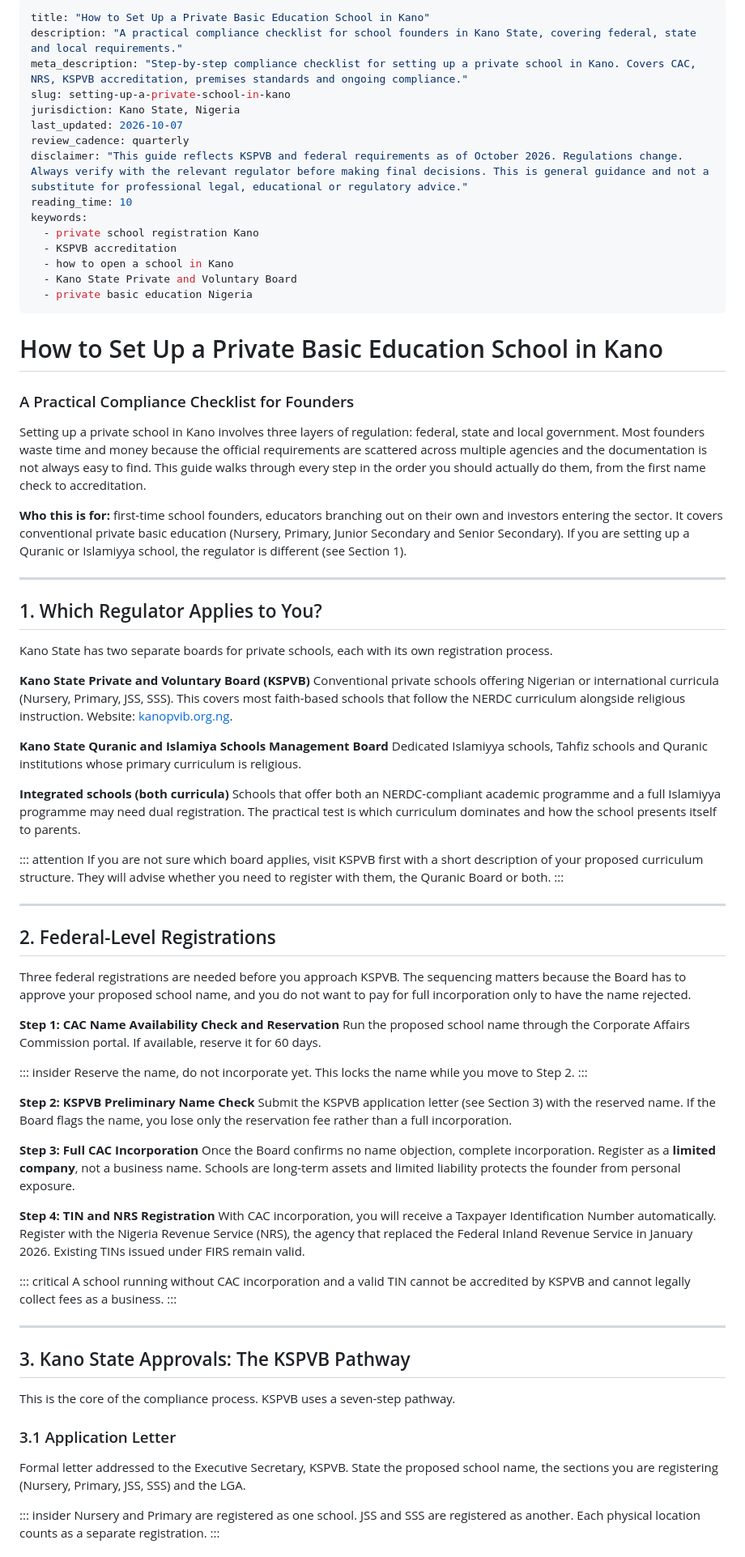
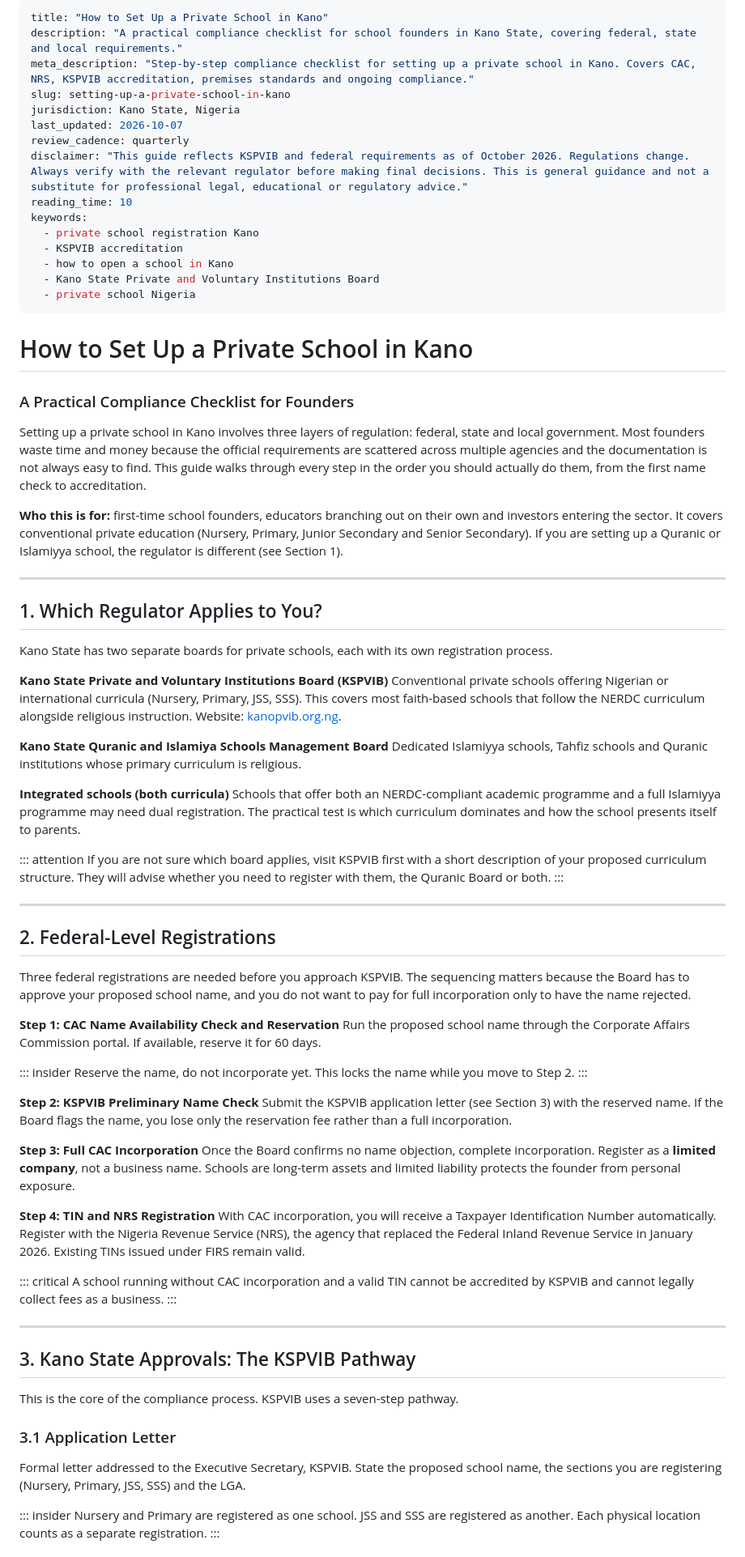
Before and after one commit to hadeezahmusa/suturaworks-site, a Markdown page: guides/setting-up-a-private-school-in-kano.md, the part around one of its changes. Shown at 81% size. Rendered like a GitHub page.

Commit message:
Correct Kano board name and guide title
Use the board's full name, Kano State Private and Voluntary Institutions
Board (KSPVIB), throughout and link to its landing page. Drop "basic"
from the title and body since the guide also covers Senior Secondary.

Co-Authored-By: Claude Opus 5.5 <noreply@anthropic.com>
Claude-Session: https://claude.ai/code/session_01Xqkixps2EEh5qqHNP4NJok

```diff
--- a/guides/setting-up-a-private-school-in-kano.md
+++ b/guides/setting-up-a-private-school-in-kano.md
@@ -1,28 +1,28 @@
 ---
-title: "How to Set Up a Private Basic Education School in Kano"
+title: "How to Set Up a Private School in Kano"
 description: "A practical compliance checklist for school founders in Kano State, covering federal, state and local requirements."
-meta_description: "Step-by-step compliance checklist for setting up a private school in Kano. Covers CAC, NRS, KSPVB accreditation, premises standards and ongoing compliance."
+meta_description: "Step-by-step compliance checklist for setting up a private school in Kano. Covers CAC, NRS, KSPVIB accreditation, premises standards and ongoing compliance."
 slug: setting-up-a-private-school-in-kano
 jurisdiction: Kano State, Nigeria
 last_updated: 2026-10-07
 review_cadence: quarterly
-disclaimer: "This guide reflects KSPVB and federal requirements as of October 2026. Regulations change. Always verify with the relevant regulator before making final decisions. This is general guidance and not a substitute for professional legal, educational or regulatory advice."
+disclaimer: "This guide reflects KSPVIB and federal requirements as of October 2026. Regulations change. Always verify with the relevant regulator before making final decisions. This is general guidance and not a substitute for professional legal, educational or regulatory advice."
 reading_time: 10
 keywords:
   - private school registration Kano
-  - KSPVB accreditation
+  - KSPVIB accreditation
   - how to open a school in Kano
-  - Kano State Private and Voluntary Board
-  - private basic education Nigeria
+  - Kano State Private and Voluntary Institutions Board
+  - private school Nigeria
 ---
 
-# How to Set Up a Private Basic Education School in Kano
+# How to Set Up a Private School in Kano
 
 ### A Practical Compliance Checklist for Founders
 
 Setting up a private school in Kano involves three layers of regulation: federal, state and local government. Most founders waste time and money because the official requirements are scattered across multiple agencies and the documentation is not always easy to find. This guide walks through every step in the order you should actually do them, from the first name check to accreditation.
 
-**Who this is for:** first-time school founders, educators branching out on their own and investors entering the sector. It covers conventional private basic education (Nursery, Primary, Junior Secondary and Senior Secondary). If you are setting up a Quranic or Islamiyya school, the regulator is different (see Section 1).
+**Who this is for:** first-time school founders, educators branching out on their own and investors entering the sector. It covers conventional private education (Nursery, Primary, Junior Secondary and Senior Secondary). If you are setting up a Quranic or Islamiyya school, the regulator is different (see Section 1).
 
 ---
 
@@ -30,8 +30,8 @@ Setting up a private school in Kano involves three layers of regulation: federal
 
 Kano State has two separate boards for private schools, each with its own registration process.
 
-**Kano State Private and Voluntary Board (KSPVB)**
-Conventional private schools offering Nigerian or international curricula (Nursery, Primary, JSS, SSS). This covers most faith-based schools that follow the NERDC curriculum alongside religious instruction. Website: [kanopvib.org.ng](https://kanopvib.org.ng).
+**Kano State Private and Voluntary Institutions Board (KSPVIB)**
+Conventional private schools offering Nigerian or international curricula (Nursery, Primary, JSS, SSS). This covers most faith-based schools that follow the NERDC curriculum alongside religious instruction. Website: [kanopvib.org.ng](https://kanopvib.org.ng/index.php).
 
 **Kano State Quranic and Islamiya Schools Management Board**
 Dedicated Islamiyya schools, Tahfiz schools and Quranic institutions whose primary curriculum is religious.
@@ -40,14 +40,14 @@ Dedicated Islamiyya schools, Tahfiz schools and Quranic institutions whose prima
 Schools that offer both an NERDC-compliant academic programme and a full Islamiyya programme may need dual registration. The practical test is which curriculum dominates and how the school presents itself to parents.
 
 ::: attention
-If you are not sure which board applies, visit KSPVB first with a short description of your proposed curriculum structure. They will advise whether you need to register with them, the Quranic Board or both.
+If you are not sure which board applies, visit KSPVIB first with a short description of your proposed curriculum structure. They will advise whether you need to register with them, the Quranic Board or both.
 :::
 
 ---
 
 ## 2. Federal-Level Registrations
 
-Three federal registrations are needed before you approach KSPVB. The sequencing matters because the Board has to approve your proposed school name, and you do not want to pay for full incorporation only to have the name rejected.
+Three federal registrations are needed before you approach KSPVIB. The sequencing matters because the Board has to approve your proposed school name, and you do not want to pay for full incorporation only to have the name rejected.
 
 **Step 1: CAC Name Availability Check and Reservation**
 Run the proposed school name through the Corporate Affairs Commission portal. If available, reserve it for 60 days.
@@ -56,8 +56,8 @@ Run the proposed school name through the Corporate Affairs Commission portal. If
 Reserve the name, do not incorporate yet. This locks the name while you move to Step 2.
 :::
 
-**Step 2: KSPVB Preliminary Name Check**
-Submit the KSPVB application letter (see Section 3) with the reserved name. If the Board flags the name, you lose only the reservation fee rather than a full incorporation.
+**Step 2: KSPVIB Preliminary Name Check**
+Submit the KSPVIB application letter (see Section 3) with the reserved name. If the Board flags the name, you lose only the reservation fee rather than a full incorporation.
 
 **Step 3: Full CAC Incorporation**
 Once the Board confirms no name objection, complete incorporation. Register as a **limited company**, not a business name. Schools are long-term assets and limited liability protects the founder from personal exposure.
@@ -66,18 +66,18 @@ Once the Board confirms no name objection, complete incorporation. Register as a
 With CAC incorporation, you will receive a Taxpayer Identification Number automatically. Register with the Nigeria Revenue Service (NRS), the agency that replaced the Federal Inland Revenue Service in January 2026. Existing TINs issued under FIRS remain valid.
 
 ::: critical
-A school running without CAC incorporation and a valid TIN cannot be accredited by KSPVB and cannot legally collect fees as a business.
+A school running without CAC incorporation and a valid TIN cannot be accredited by KSPVIB and cannot legally collect fees as a business.
 :::
 
 ---
 
-## 3. Kano State Approvals: The KSPVB Pathway
+## 3. Kano State Approvals: The KSPVIB Pathway
 
-This is the core of the compliance process. KSPVB uses a seven-step pathway.
+This is the core of the compliance process. KSPVIB uses a seven-step pathway.
 
 ### 3.1 Application Letter
 
-Formal letter addressed to the Executive Secretary, KSPVB. State the proposed school name, the sections you are registering (Nursery, Primary, JSS, SSS) and the LGA.
+Formal letter addressed to the Executive Secretary, KSPVIB. State the proposed school name, the sections you are registering (Nursery, Primary, JSS, SSS) and the LGA.
 
 ::: insider
 Nursery and Primary are registered as one school. JSS and SSS are registered as another. Each physical location counts as a separate registration.
```
Also changed, not shown: other parts of guides/setting-up-a-private-school-in-kano.md (+9 -9 lines).
